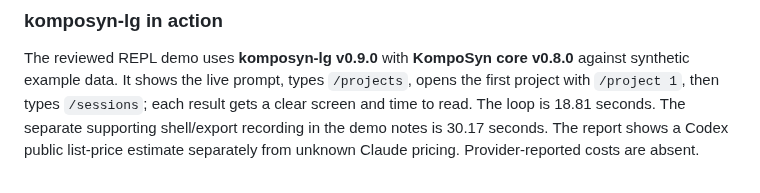
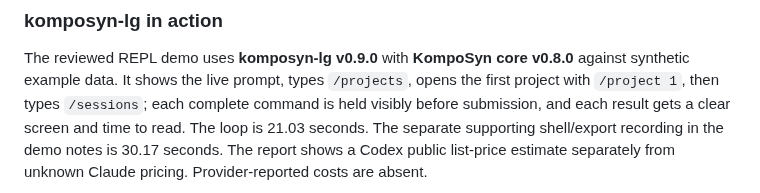
Before and after one commit to ayeshLK/komposyn-lg, a Markdown page: README.md, the part around the change. Drawn GitHub-style.

```diff
--- a/README.md
+++ b/README.md
@@ -26,7 +26,8 @@ estimates, not invoices; missing pricing evidence remains unknown. See
 The reviewed REPL demo uses **komposyn-lg v0.9.0** with **KompoSyn core
 v0.8.0** against synthetic example data. It shows the live prompt, types
 `/projects`, opens the first project with `/project 1`, then types `/sessions`;
-each result gets a clear screen and time to read. The loop is 18.81 seconds.
+each complete command is held visibly before submission, and each result gets a
+clear screen and time to read. The loop is 21.03 seconds.
 The separate supporting shell/export recording in the demo notes is 30.17
 seconds. The report shows a Codex public list-price estimate separately from
 unknown Claude pricing. Provider-reported costs are absent.
```
Also changed, not shown: docs/demo/README.md (+1 -1 lines), docs/demo/asset-manifest.md (+2 -2 lines), docs/demo/assets/komposyn-lg-repl-demo.gif, 2 other files.
